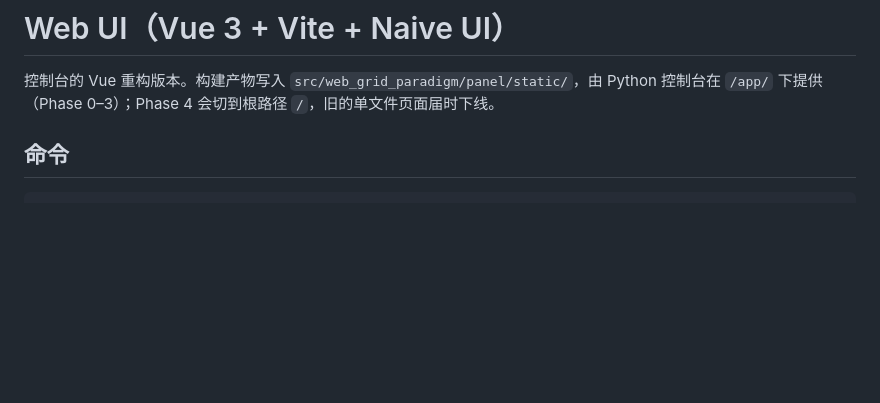
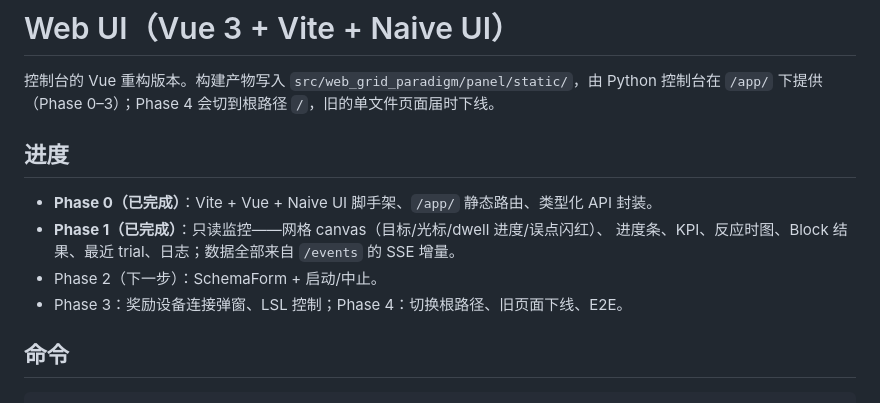
Before and after one commit to 781226451/web-grid-paradigm, a Markdown page: webui/README.md, the part around the change. Drawn GitHub-style; blank space fills up the shorter version.

```diff
--- a/webui/README.md
+++ b/webui/README.md
@@ -2,6 +2,14 @@
 
 控制台的 Vue 重构版本。构建产物写入 `src/web_grid_paradigm/panel/static/`，由 Python
 控制台在 `/app/` 下提供（Phase 0–3）；Phase 4 会切到根路径 `/`，旧的单文件页面届时下线。
+
+## 进度
+
+- **Phase 0（已完成）**：Vite + Vue + Naive UI 脚手架、`/app/` 静态路由、类型化 API 封装。
+- **Phase 1（已完成）**：只读监控——网格 canvas（目标/光标/dwell 进度/误点闪红）、
+  进度条、KPI、反应时图、Block 结果、最近 trial、日志；数据全部来自 `/events` 的 SSE 增量。
+- Phase 2（下一步）：SchemaForm + 启动/中止。
+- Phase 3：奖励设备连接弹窗、LSL 控制；Phase 4：切换根路径、旧页面下线、E2E。
 
 ## 命令
 
```
Also changed, not shown: docs/webui-phase1.png (added), 16 other files.
